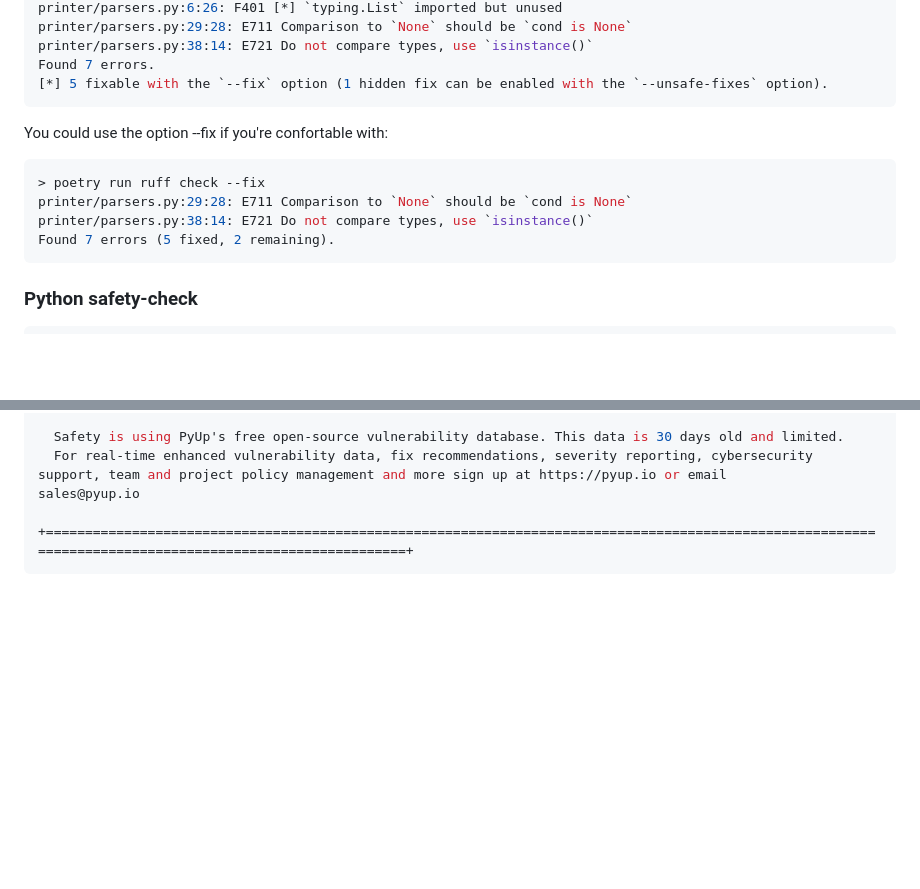
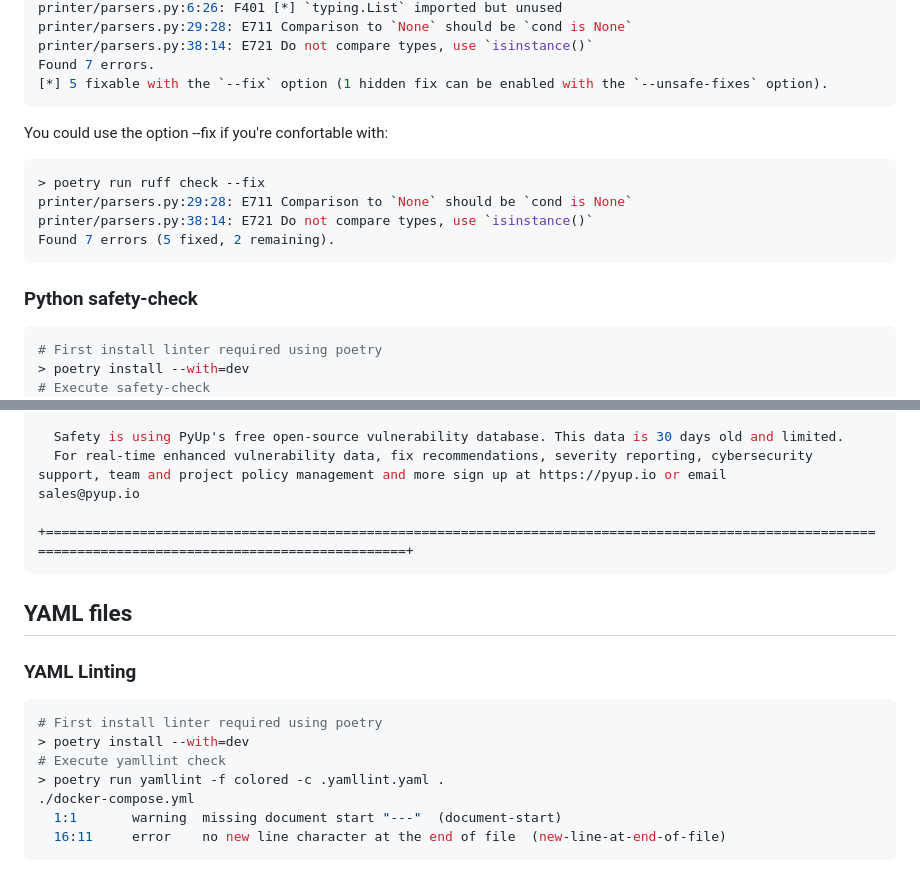
Before and after one commit to superquinquin/Brcd-Printer, a Markdown page: CONTRIBUTING.md, 2 parts joined by grey strips. GitHub-like rendering; blank space fills up the shorter version.

Commit message:
docs(CONTRIBUTING.md): add guide for contributing

````diff
--- a/CONTRIBUTING.md
+++ b/CONTRIBUTING.md
@@ -38,7 +37,6 @@ Found 7 errors.
 [*] 5 fixable with the `--fix` option (1 hidden fix can be enabled with the `--unsafe-fixes` option).
 ```
 
-
 You could use the option --fix if you're confortable with:
 
 ```shell
@@ -48,10 +46,12 @@ printer/parsers.py:38:14: E721 Do not compare types, use `isinstance()`
 Found 7 errors (5 fixed, 2 remaining).
 ```
 
-
 ### Python safety-check
 
 ```shell
+# First install linter required using poetry
+> poetry install --with=dev
+# Execute safety-check
 > poetry run safety check
 +=========================================================================================================================================================+
                                /$$$$$$            /$$
@@ -118,3 +118,17 @@ sales@pyup.io
 
 +=========================================================================================================================================================+
 ```
+
+## YAML files
+
+### YAML Linting
+
+```shell
+# First install linter required using poetry
+> poetry install --with=dev
+# Execute yamllint check
+> poetry run yamllint -f colored -c .yamllint.yaml .
+./docker-compose.yml
+  1:1       warning  missing document start "---"  (document-start)
+  16:11     error    no new line character at the end of file  (new-line-at-end-of-file)
+```
````
Also changed, not shown: other parts of CONTRIBUTING.md (+0 -1 lines).
